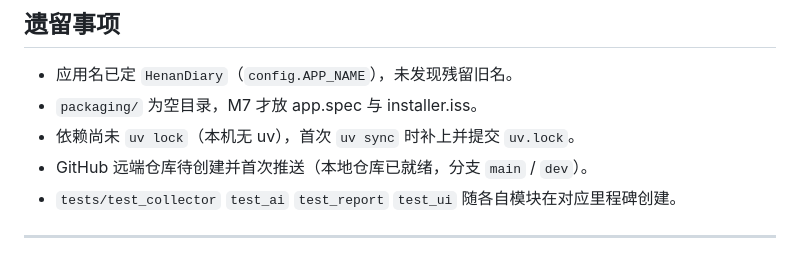
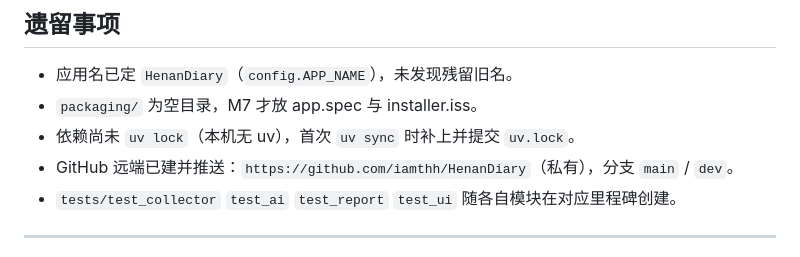
Before and after one commit to iamthh/HenanDiary, a Markdown page: docs/开发状态.md, the part around the change. Drawn GitHub-style.

Commit message:
docs:更新开发状态中的远端仓库说明

```diff
--- a/docs/开发状态.md
+++ b/docs/开发状态.md
@@ -81,7 +81,7 @@
 - 应用名已定 `HenanDiary`（`config.APP_NAME`），未发现残留旧名。
 - `packaging/` 为空目录，M7 才放 app.spec 与 installer.iss。
 - 依赖尚未 `uv lock`（本机无 uv），首次 `uv sync` 时补上并提交 `uv.lock`。
-- GitHub 远端仓库待创建并首次推送（本地仓库已就绪，分支 `main` / `dev`）。
+- GitHub 远端已建并推送：`https://github.com/iamthh/HenanDiary`（私有），分支 `main` / `dev`。
 - `tests/test_collector` `test_ai` `test_report` `test_ui` 随各自模块在对应里程碑创建。
 
 ---
```
